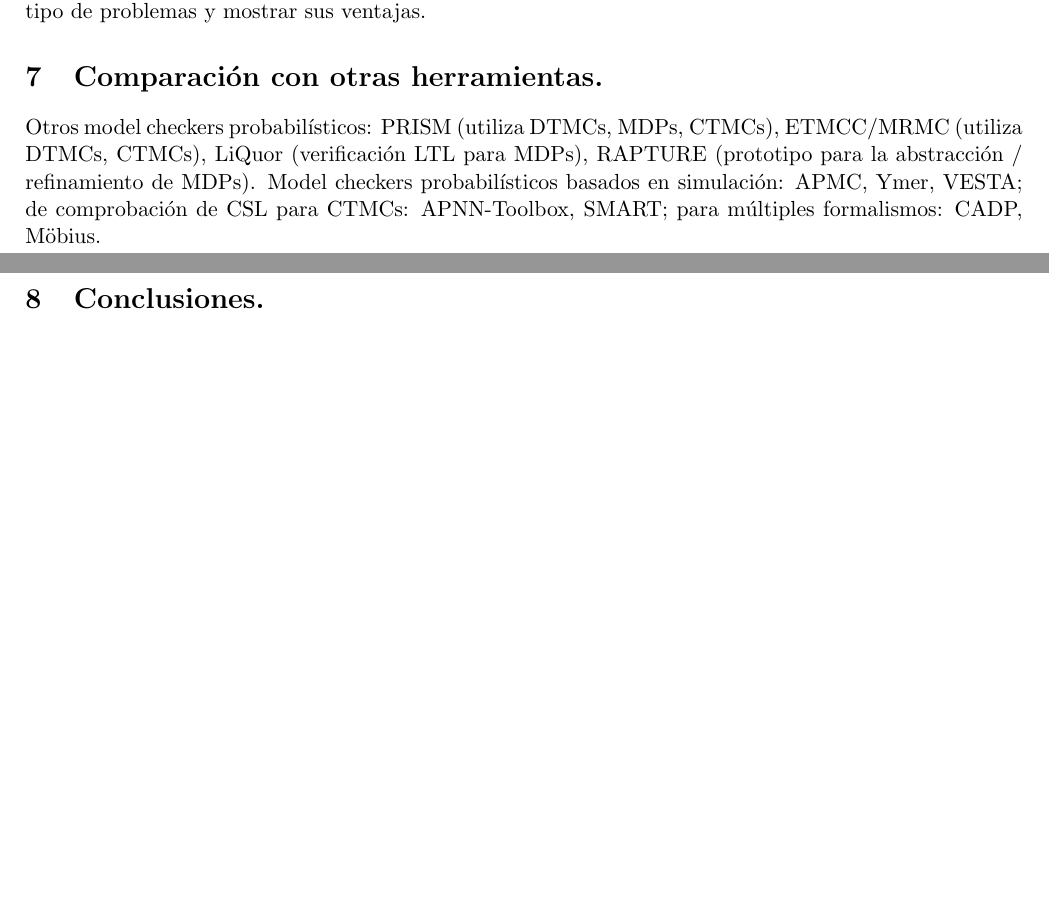
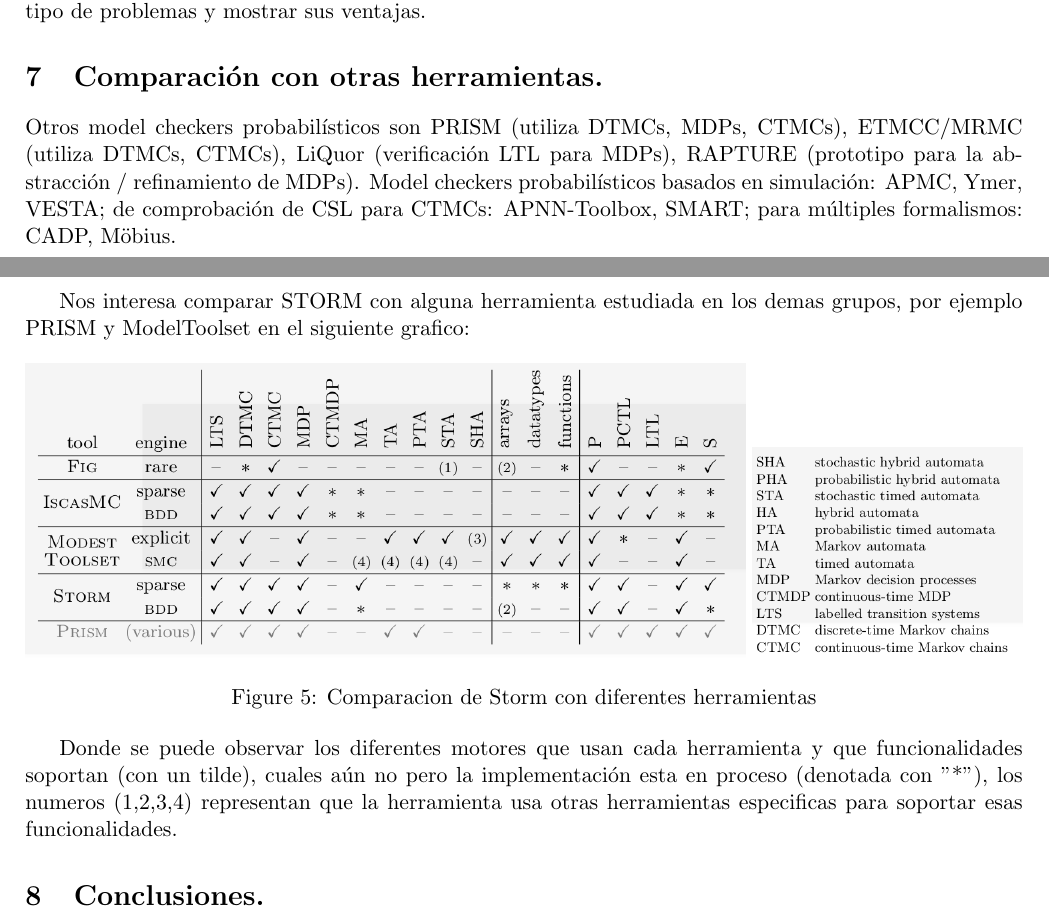
Before and after one commit to zaloogarcia/ing2famaf, a LaTeX document (storm.tex): two parts of pages 7 and 8 of 8, joined at a grey line, cut so that both start at the same text, the shorter picture padded with empty space. Compiled offline with pdfLaTeX.

Commit message:
comparacion

```diff
--- a/storm.tex
+++ b/storm.tex
@@ -292,7 +292,21 @@
 
 \section{Comparaci\'on con otras herramientas.}
 
-Otros model checkers probabil\'isticos: PRISM (utiliza DTMCs, MDPs, CTMCs), ETMCC/MRMC (utiliza DTMCs, CTMCs), LiQuor (verificaci\'on LTL para MDPs), RAPTURE (prototipo para la abstracci\'on / refinamiento de MDPs). Model checkers probabil\'isticos basados en simulaci\'on: APMC, Ymer, VESTA; de comprobaci\'on de CSL para CTMCs: APNN-Toolbox, SMART; para m\'ultiples formalismos: CADP, M\"{o}bius.
+Otros model checkers probabil\'isticos son PRISM (utiliza DTMCs, MDPs, CTMCs), ETMCC/MRMC (utiliza DTMCs, CTMCs), LiQuor (verificaci\'on LTL para MDPs), RAPTURE (prototipo para la abstracci\'on / refinamiento de MDPs). Model checkers probabil\'isticos basados en simulaci\'on: APMC, Ymer, VESTA; de comprobaci\'on de CSL para CTMCs: APNN-Toolbox, SMART; para m\'ultiples formalismos: CADP, M\"{o}bius.
+
+Nos interesa comparar STORM con alguna herramienta estudiada en los demas grupos, por ejemplo PRISM y ModelToolset en el siguiente grafico:
+
+\begin{figure}[h]
+	\includegraphics[scale=0.3]{comparacion.png}
+	\includegraphics[scale=0.33]{significado.png}
+	\centering
+	\caption{Comparacion de Storm con diferentes herramientas}%Overview of the storm-dft approach
+
+\end{figure}
+
+
+Donde se puede observar los diferentes motores que usan cada herramienta y que funcionalidades soportan (con un tilde), cuales a\'un no pero la implementaci\'on esta en proceso (denotada con "*"), los numeros (1,2,3,4) representan que la herramienta usa otras herramientas especificas para soportar esas funcionalidades.
+
 
 \section{Conclusiones.}
 
```
Also changed, not shown: comparacion.png (added), significado.png (added), 1 other file.
